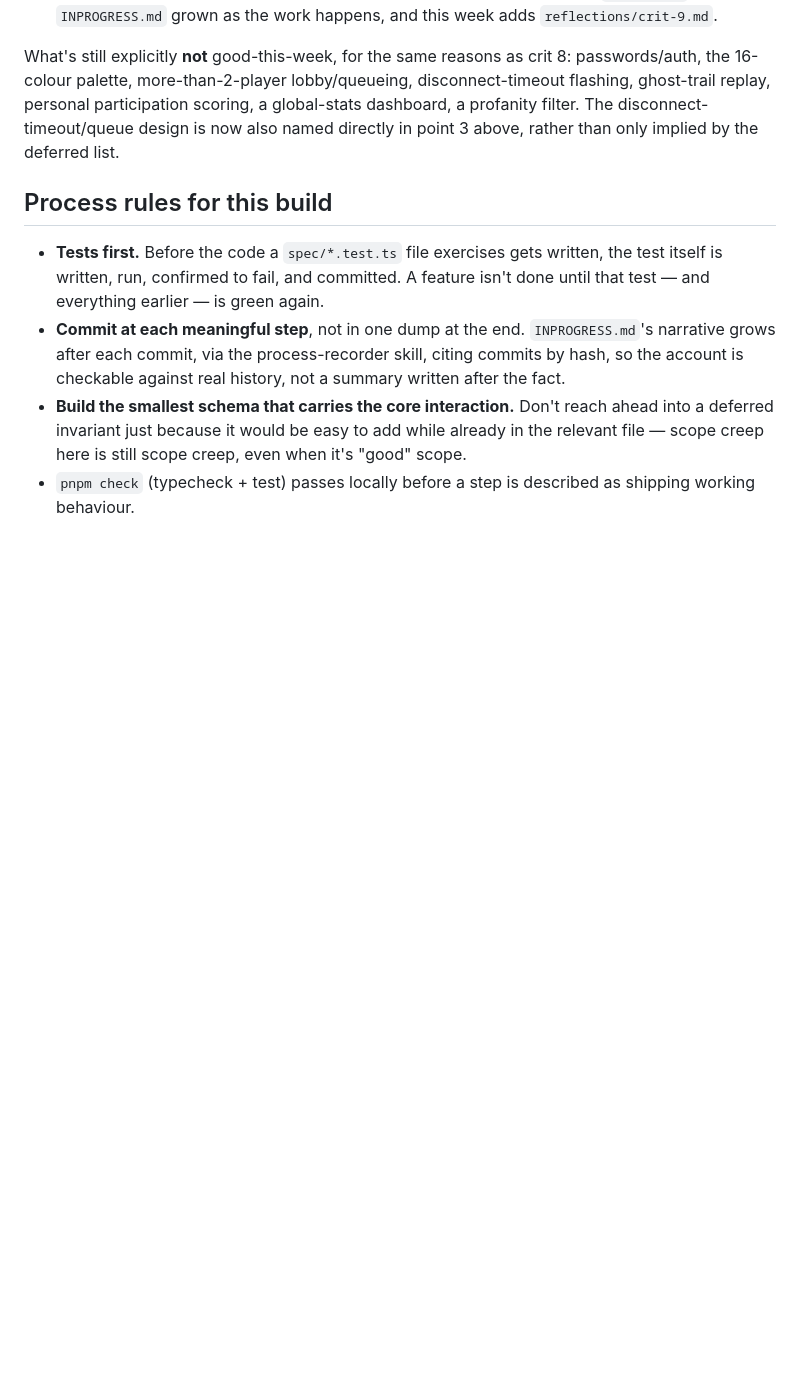
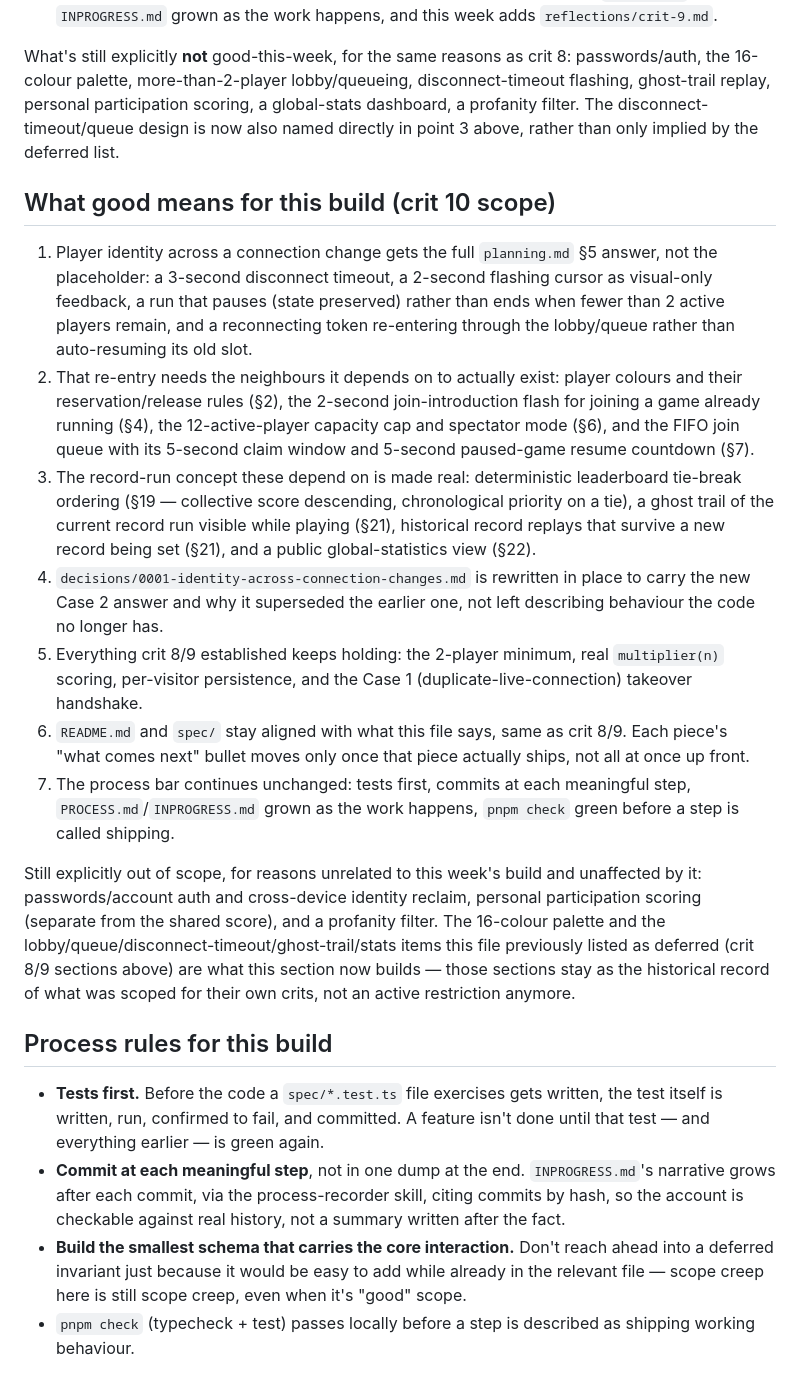
Before and after one commit to comp4020-agentic-coding-studio/comp4020-final-brendanmeyer, a Markdown page: CLAUDE.md, the part around the change. GitHub-like rendering; blank space fills up the shorter version.

```diff
--- a/CLAUDE.md
+++ b/CLAUDE.md
@@ -25,6 +25,18 @@ What's explicitly **not** good-this-week, and so isn't a defect to fix now: pass
 
 What's still explicitly **not** good-this-week, for the same reasons as crit 8: passwords/auth, the 16-colour palette, more-than-2-player lobby/queueing, disconnect-timeout flashing, ghost-trail replay, personal participation scoring, a global-stats dashboard, a profanity filter. The disconnect-timeout/queue design is now also named directly in point 3 above, rather than only implied by the deferred list.
 
+## What good means for this build (crit 10 scope)
+
+1. Player identity across a connection change gets the full `planning.md` §5 answer, not the placeholder: a 3-second disconnect timeout, a 2-second flashing cursor as visual-only feedback, a run that pauses (state preserved) rather than ends when fewer than 2 active players remain, and a reconnecting token re-entering through the lobby/queue rather than auto-resuming its old slot.
+2. That re-entry needs the neighbours it depends on to actually exist: player colours and their reservation/release rules (§2), the 2-second join-introduction flash for joining a game already running (§4), the 12-active-player capacity cap and spectator mode (§6), and the FIFO join queue with its 5-second claim window and 5-second paused-game resume countdown (§7).
+3. The record-run concept these depend on is made real: deterministic leaderboard tie-break ordering (§19 — collective score descending, chronological priority on a tie), a ghost trail of the current record run visible while playing (§21), historical record replays that survive a new record being set (§21), and a public global-statistics view (§22).
+4. `decisions/0001-identity-across-connection-changes.md` is rewritten in place to carry the new Case 2 answer and why it superseded the earlier one, not left describing behaviour the code no longer has.
+5. Everything crit 8/9 established keeps holding: the 2-player minimum, real `multiplier(n)` scoring, per-visitor persistence, and the Case 1 (duplicate-live-connection) takeover handshake.
+6. `README.md` and `spec/` stay aligned with what this file says, same as crit 8/9. Each piece's "what comes next" bullet moves only once that piece actually ships, not all at once up front.
+7. The process bar continues unchanged: tests first, commits at each meaningful step, `PROCESS.md`/`INPROGRESS.md` grown as the work happens, `pnpm check` green before a step is called shipping.
+
+Still explicitly out of scope, for reasons unrelated to this week's build and unaffected by it: passwords/account auth and cross-device identity reclaim, personal participation scoring (separate from the shared score), and a profanity filter. The 16-colour palette and the lobby/queue/disconnect-timeout/ghost-trail/stats items this file previously listed as deferred (crit 8/9 sections above) are what this section now builds — those sections stay as the historical record of what was scoped for their own crits, not an active restriction anymore.
+
 ## Process rules for this build
 
 - **Tests first.** Before the code a `spec/*.test.ts` file exercises gets written, the test itself is written, run, confirmed to fail, and committed. A feature isn't done until that test — and everything earlier — is green again.
```
Also changed, not shown: decisions/0001-identity-across-connection-changes.md (+7 -6 lines).
